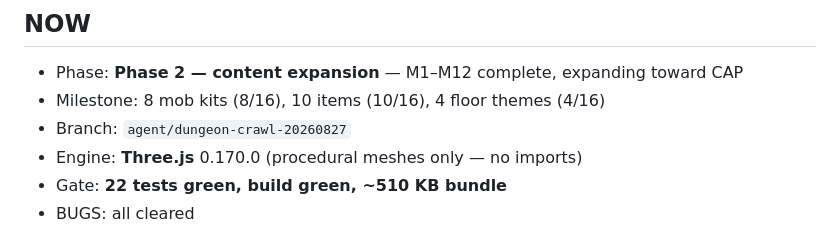
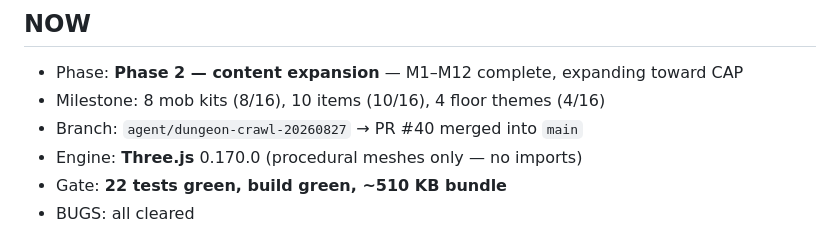
Before and after one commit to fr4iser90/autonomous-lab, a Markdown page: PROGRESS.md, the part around the change. GitHub-like rendering.

Commit message:
docs: update PR #40 status to merged

```diff
--- a/PROGRESS.md
+++ b/PROGRESS.md
@@ -6,7 +6,7 @@
 
 - Phase: **Phase 2 — content expansion** — M1–M12 complete, expanding toward CAP
 - Milestone: 8 mob kits (8/16), 10 items (10/16), 4 floor themes (4/16)
-- Branch: `agent/dungeon-crawl-20260827`
+- Branch: `agent/dungeon-crawl-20260827` → PR #40 merged into `main`
 - Engine: **Three.js** 0.170.0 (procedural meshes only — no imports)
 - Gate: **22 tests green, build green, ~510 KB bundle**
 - BUGS: all cleared
```
